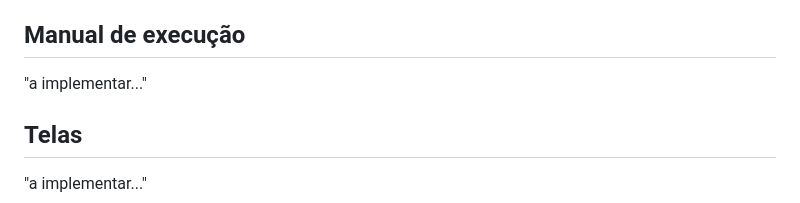
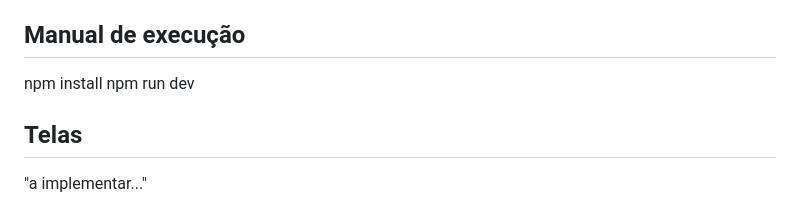
Before and after one commit to LucasXRosas/Lucky, a Markdown page: README.md, the part around the change. GitHub-like rendering.

Commit message:
Update README with execution manual
Added instructions for installing dependencies and running the development server.

```diff
--- a/README.md
+++ b/README.md
@@ -58,7 +58,8 @@ Link para a Produção: https://lucasxrosas.github.io/marketplace/
 - [ ] ID 24 - Realiza requisições assíncronas para APIs públicas reais (OpenWeather, ViaCEP etc.), exibindo os dados e tratando erros.
 
 ## Manual de execução
-"a implementar..."
+npm install
+npm run dev
 
 ## Telas
 "a implementar..."
```
